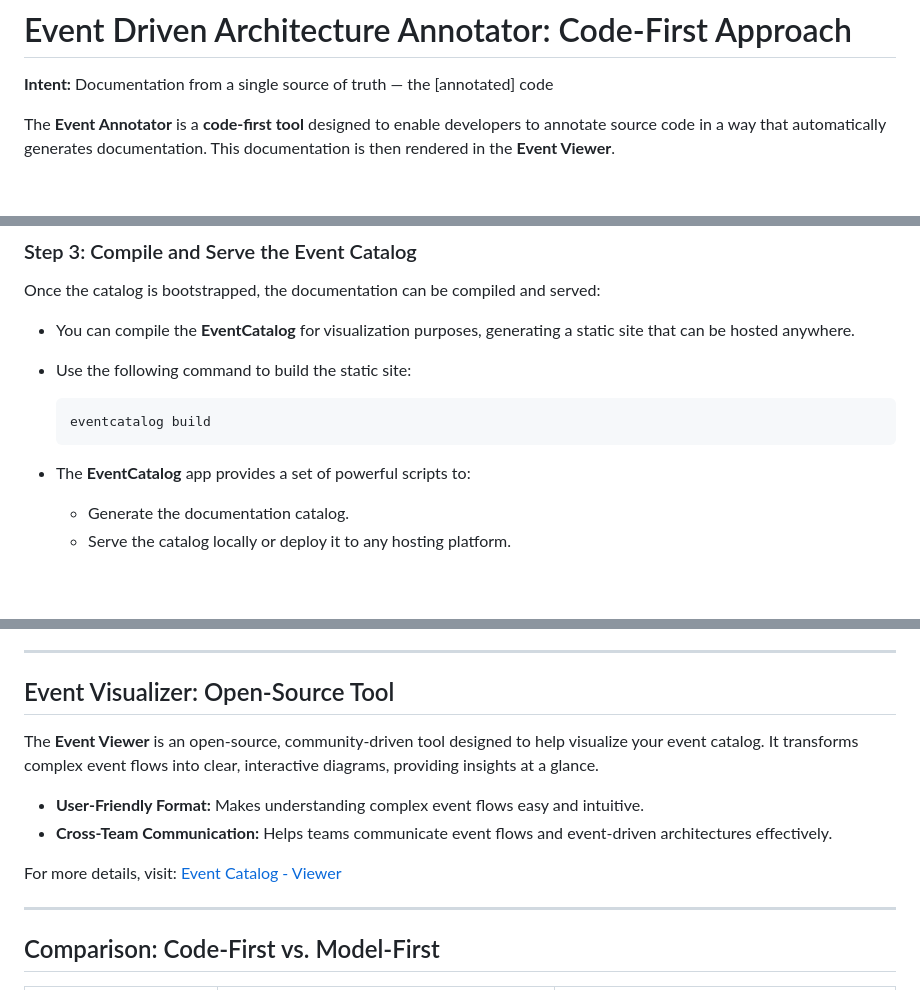
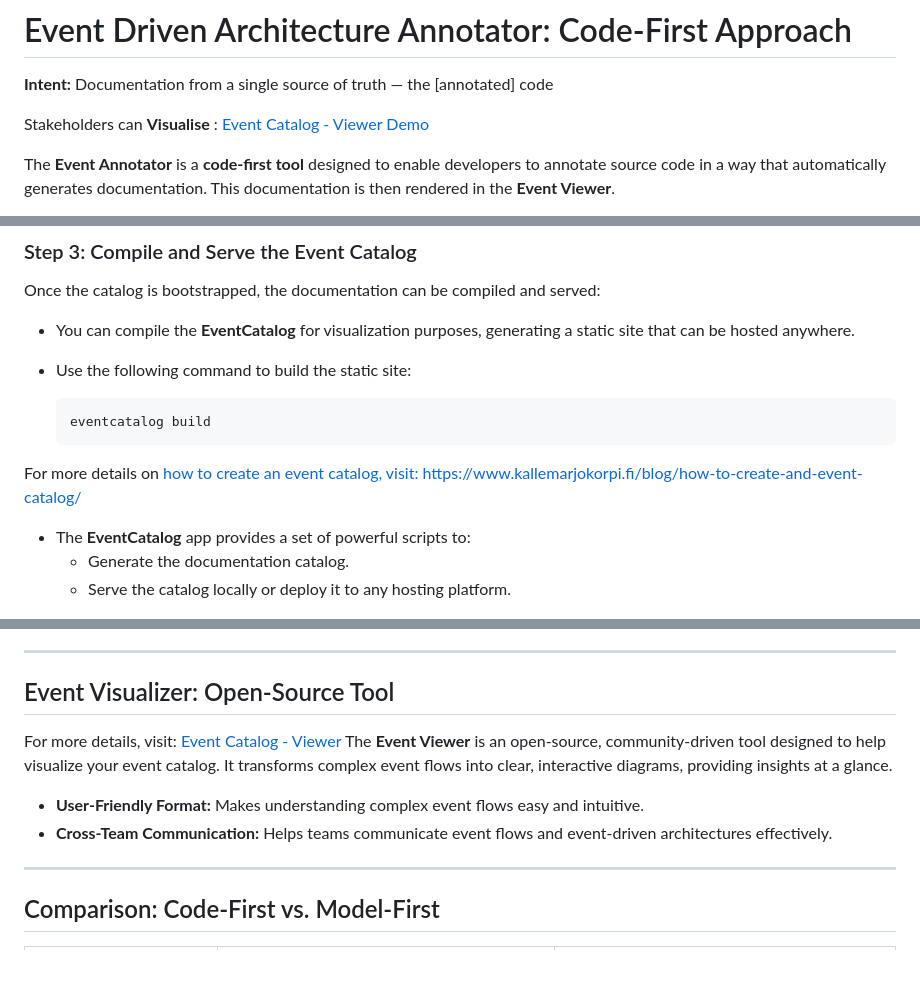
Before and after one commit to Opzet/EventDrivenArchitecture, a Markdown page: EventAnnotator/Readme.md, 3 parts joined by grey strips. Rendered like a GitHub page; blank space fills up the shorter version.

````diff
--- a/EventAnnotator/Readme.md
+++ b/EventAnnotator/Readme.md
@@ -1,6 +1,8 @@
 # Event Driven Architecture Annotator: Code-First Approach
 
 **Intent:** Documentation from a single source of truth — the [annotated] code
+
+Stakeholders can **Visualise** : [Event Catalog - Viewer Demo ](https://demo.eventcatalog.dev/visualiser/domains/Orders/0.0.3 )
 
 The **Event Annotator** is a **code-first tool** designed to enable developers to annotate source code in a way that automatically generates documentation. This documentation is then rendered in the **Event Viewer**.
 
@@ -76,6 +78,7 @@ Once the catalog is bootstrapped, the documentation can be compiled and served:
   ```bash
   eventcatalog build
   ```
+For more details on [how to create an event catalog, visit: https://www.kallemarjokorpi.fi/blog/how-to-create-and-event-catalog/]( https://www.kallemarjokorpi.fi/blog/how-to-create-and-event-catalog/)
 
 - The **EventCatalog** app provides a set of powerful scripts to:
   - Generate the documentation catalog.
@@ -113,14 +116,11 @@ By using the **Event Annotator** and **EventCatalog**, you can answer these ques
 ---
 
 ## Event Visualizer: Open-Source Tool
-
+For more details, visit: [Event Catalog - Viewer](https://www.kallemarjokorpi.fi/blog/how-to-create-and-event-catalog/)
 The **Event Viewer** is an open-source, community-driven tool designed to help visualize your event catalog. It transforms complex event flows into clear, interactive diagrams, providing insights at a glance.
 
 - **User-Friendly Format:** Makes understanding complex event flows easy and intuitive.
 - **Cross-Team Communication:** Helps teams communicate event flows and event-driven architectures effectively.
-
-For more details, visit: [Event Catalog - Viewer](https://www.kallemarjokorpi.fi/blog/how-to-create-and-event-catalog/)
-
 ---
 
 ## Comparison: Code-First vs. Model-First
````
